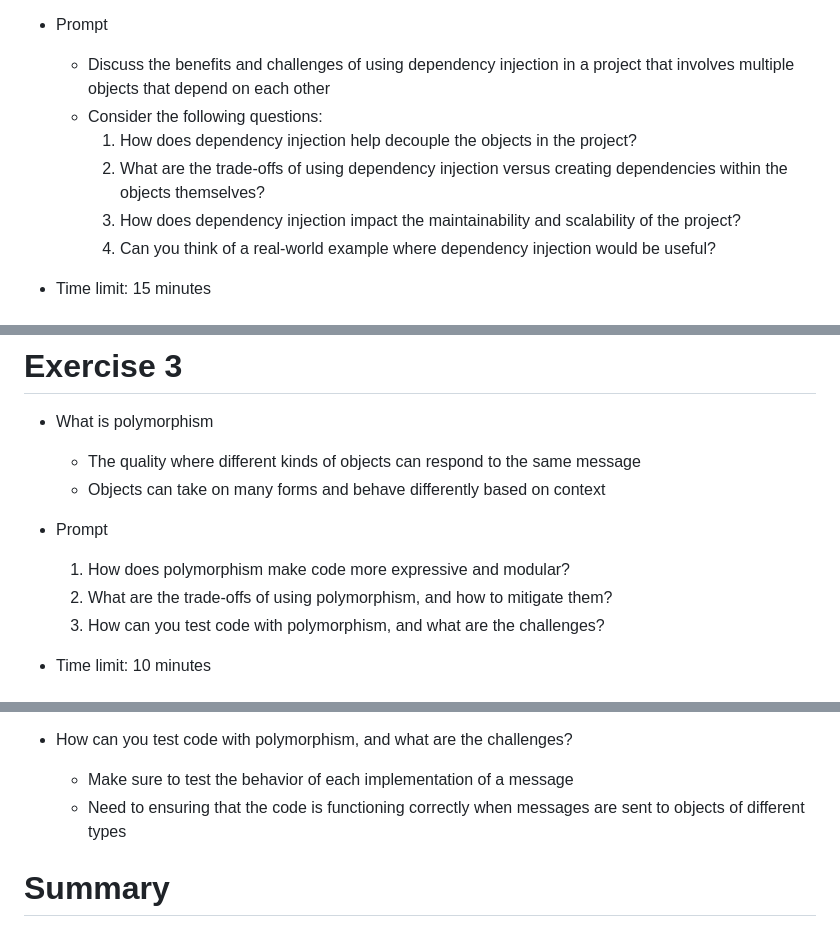
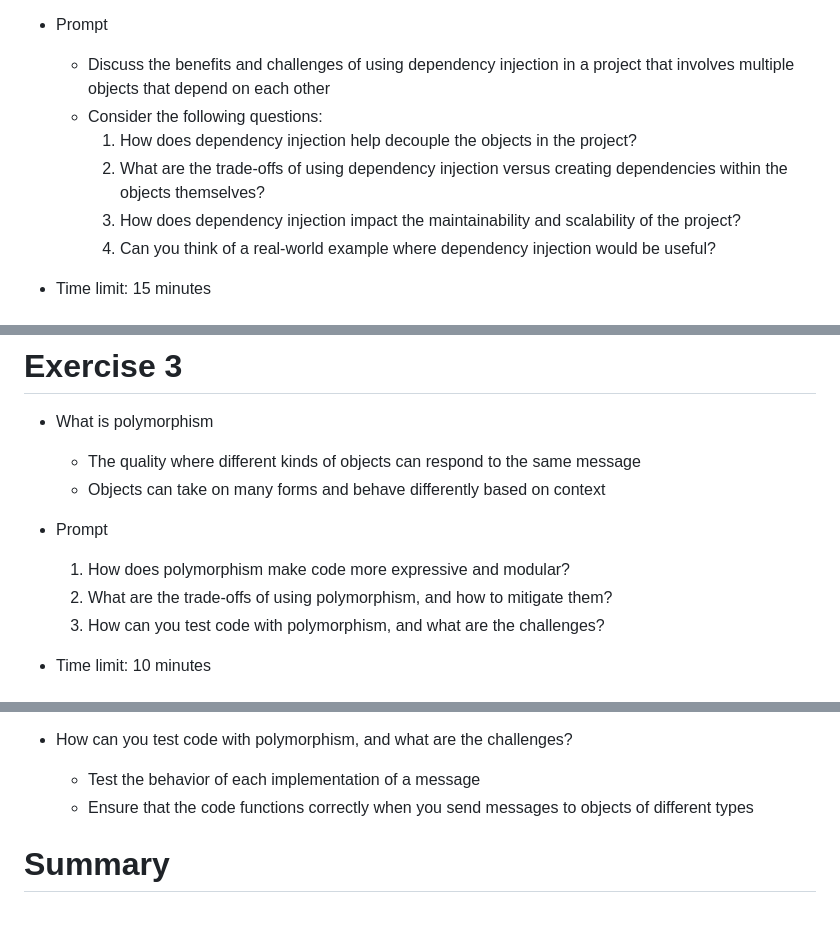
Before and after one commit to Coding-Cuddles/slides, a Markdown page: fundamentals/12-poly.md, 3 parts joined by grey strips. GitHub-like rendering.

```diff
--- a/fundamentals/12-poly.md
+++ b/fundamentals/12-poly.md
@@ -94,14 +94,14 @@ subtitle: Poly want a message
     * Discuss the benefits and challenges of using dependency injection in
       a project that involves multiple objects that depend on each other
     * Consider the following questions:
-         1. How does dependency injection help decouple the objects in the
-            project?
-         1. What are the trade-offs of using dependency injection versus
-            creating dependencies within the objects themselves?
-         1. How does dependency injection impact the maintainability and
-            scalability of the project?
-         1. Can you think of a real-world example where dependency injection
-            would be useful?
+        1. How does dependency injection help decouple the objects in the
+           project?
+        2. What are the trade-offs of using dependency injection versus
+           creating dependencies within the objects themselves?
+        3. How does dependency injection impact the maintainability and
+           scalability of the project?
+        4. Can you think of a real-world example where dependency injection
+           would be useful?
 * Time limit: 15 minutes
 
 # Discussion
@@ -117,8 +117,8 @@ subtitle: Poly want a message
 
 * Prompt
     1. How does polymorphism make code more expressive and modular?
-    1. What are the trade-offs of using polymorphism, and how to mitigate them?
-    1. How can you test code with polymorphism, and what are the challenges?
+    2. What are the trade-offs of using polymorphism, and how to mitigate them?
+    3. How can you test code with polymorphism, and what are the challenges?
 * Time limit: 10 minutes
 
 # Discussion
@@ -140,9 +140,9 @@ subtitle: Poly want a message
       doesn't have an implementation of that message
 
 * How can you test code with polymorphism, and what are the challenges?
-    * Make sure to test the behavior of each implementation of a message
-    * Need to ensuring that the code is functioning correctly when messages are
-      sent to objects of different types
+    * Test the behavior of each implementation of a message
+    * Ensure that the code functions correctly when you send messages to objects
+      of different types
 
 # Summary
 
```
Also changed, not shown: other parts of fundamentals/12-poly.md (+3 -3 lines).
